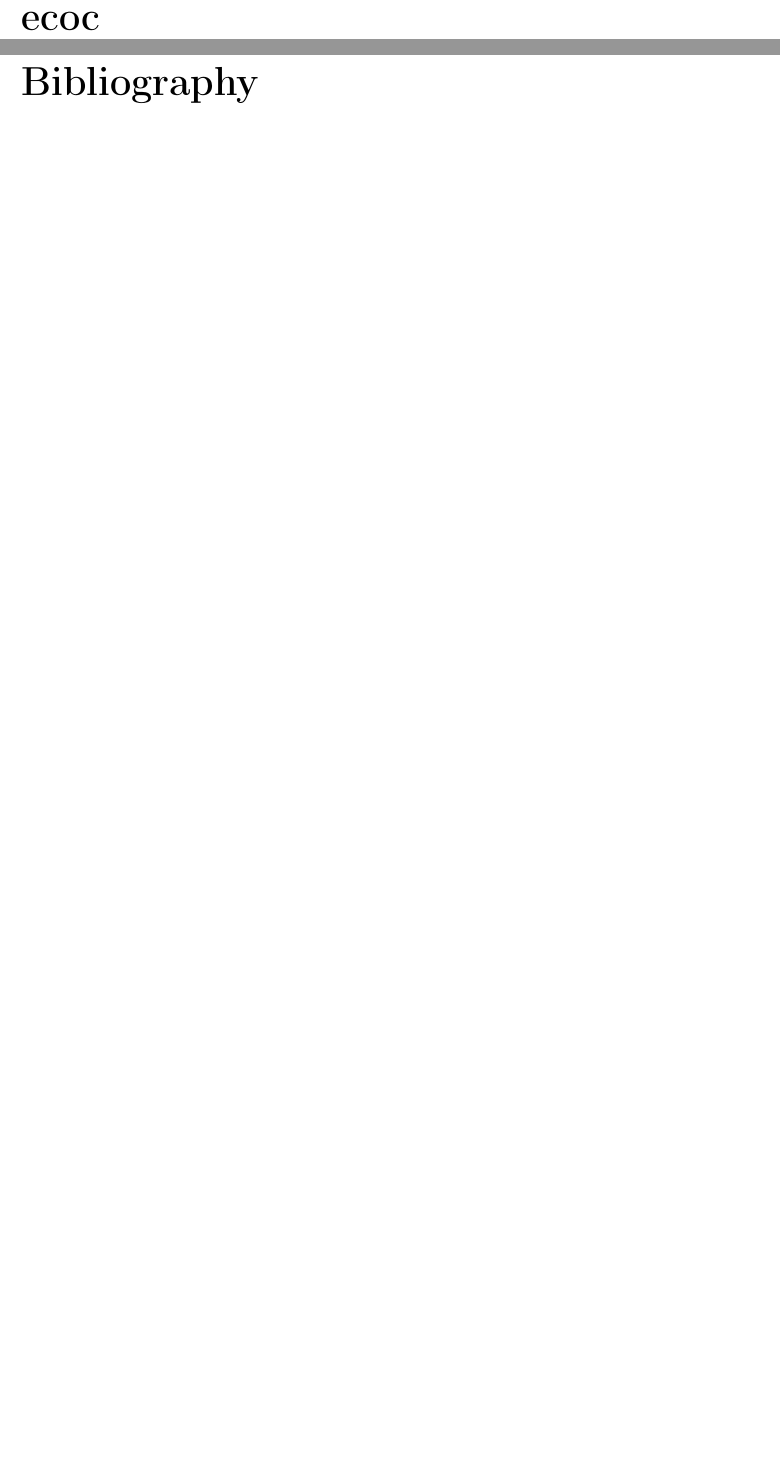
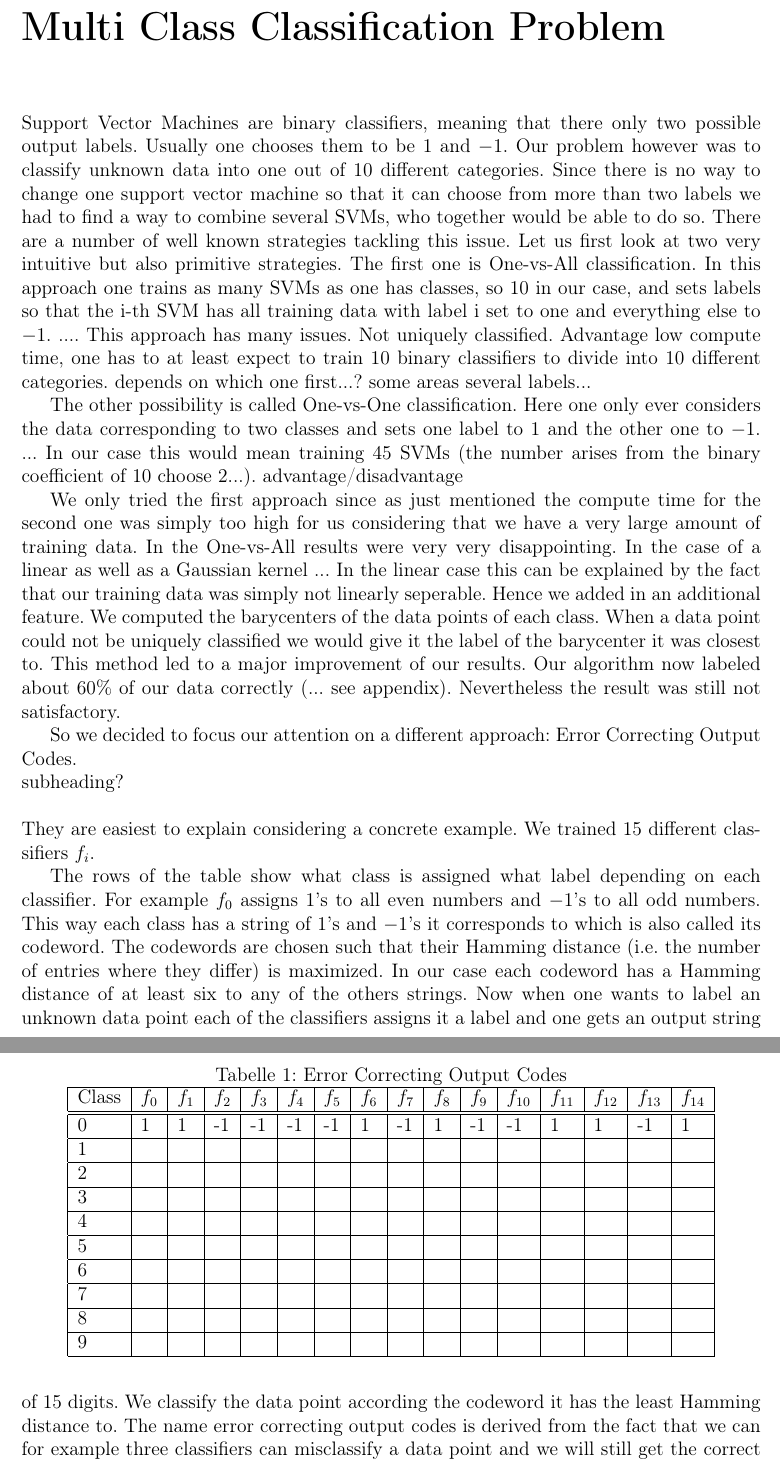
Before and after one commit to LisaBM/ml_project, a LaTeX document (Report/Report_template.tex): two parts of pages 5 and 6 of 6 before the commit and two parts of pages 5 and 6 of 7 after it, joined at a grey line, cut at the place of the change, the shorter picture padded with empty space. Compiled offline with pdfLaTeX.

Commit message:
habe mal angefangen, ist schon voll viel... und kann locker noch mehr schreiben...

```diff
--- a/Report/Report_template.tex
+++ b/Report/Report_template.tex
@@ -11,7 +11,7 @@
 \usepackage[utf8]{inputenc}
 % \usepackage[latin1]{inputenc} %  Alternativ unter Windows
 \usepackage[T1]{fontenc}
-\usepackage[english]{babel}
+\usepackage[ngerman]{babel}
 
 
 \usepackage[paper=a4paper,left=25mm,right=25mm,top=25mm,bottom=25mm]{geometry}
@@ -142,5 +142,40 @@ Note that only data points $x_i$ with $\alpha_i \neq 0$ appear in the decision f
 \chapter*{Solving the optimization problem with SMO}
 
 
-\chapter*{ecoc}
+\chapter*{Multi Class Classification Problem}
 
+Support Vector Machines are binary classifiers, meaning that there only two possible output labels. Usually one chooses them to be $1$ and $-1$. Our problem however was to classify unknown data into one out of $10$ different categories. Since there is no way to change one support vector machine so that it can choose from more than two labels we had to find a way to combine several SVMs, who together would be able to do so. There are a number of well known strategies tackling this issue. Let us first look at two very intuitive but also primitive strategies. The first one is One-vs-All classification. In this approach one trains as many SVMs as one has classes, so 10 in our case, and sets labels so that the i-th SVM has all training data with label i set to one and everything else to $-1$. .... This approach has many issues. Not uniquely classified. Advantage low compute time, one has to at least expect to train $10$ binary classifiers to divide into $10$ different categories. depends on which one first...? some areas several labels...
+
+The other possibility is called One-vs-One classification. Here one only ever considers the data corresponding to two classes and sets one label to $1$ and the other one to $-1$. ...
+In our case this would mean training $45$ SVMs (the number arises from the binary coefficient of 10 choose 2...). advantage/disadvantage
+
+We only tried the first approach since as just mentioned the compute time for the second one was simply too high for us considering that we have a very large amount of training data. In the One-vs-All results were very very disappointing. In the case of a linear as well as a Gaussian kernel ... In the linear case this can be explained by the fact that our training data was simply not linearly seperable.
+Hence we added in an additional feature. We computed the barycenters of the data points of each class. When a data point could not be uniquely classified we would give it the label of the barycenter it was closest to. This method led to a major improvement of our results. Our algorithm now labeled about 60\% of our data correctly (... see appendix).  Nevertheless the result was still not satisfactory.
+
+So we decided to focus our attention on a different approach: Error Correcting Output Codes.
+\\
+subheading? \\
+\\
+They are easiest to explain considering a concrete example. We trained 15 different classifiers $f_i$.
+
+\begin{table}[ht!]
+	\centering
+	\caption{Error Correcting Output Codes}
+	\label{Codewords}
+	\begin{tabular}{|l|l|l|l|l|l|l|l|l|l|l|l|l|l|l|l|}
+	\hline
+	Class	& $f_0$ & $f_1$ & $f_2$ & $f_3$ & $f_4$ & $f_5$ & $f_6$ & $f_7$ & $f_8$ & $f_9$ & $f_{10}$ & $f_{11}$ & $f_{12}$ & $f_{13}$ & $f_{14}$ \\ \hline \hline
+	0	& 1 & 1 & -1 & -1 & -1 & -1 & 1 & -1 & 1 & -1 & -1 & 1 & 1 & -1 & 1 \\ \hline
+	1	&  &  &  &  &  &  &  &  &  &  &  &  &  &  & \\ \hline
+	2	&  &  &  &  &  &  &  &  &  &  &  &  &  &  & \\ \hline
+	3	&  &  &  &  &  &  &  &  &  &  &  &  &  &  & \\ \hline
+	4	&  &  &  &  &  &  &  &  &  &  &  &  &  &  & \\ \hline
+	5	&  &  &  &  &  &  &  &  &  &  &  &  &  &  & \\ \hline
+	6	&  &  &  &  &  &  &  &  &  &  &  &  &  &  & \\ \hline
+	7	&  &  &  &  &  &  &  &  &  &  &  &  &  &  & \\ \hline
+	8	&  &  &  &  &  &  &  &  &  &  &  &  &  &  & \\ \hline
+	9	&  &  &  &  &  &  &  &  &  &  &  &  &  &  & \\ \hline
+	\end{tabular}
+\end{table}
+
+The rows of the table show what class is assigned what label depending on each classifier. For example $f_0$ assigns $1$'s to all even numbers and $-1$'s to all odd numbers. This way each class has a string of $1$'s and $-1$'s it corresponds to which is also called its codeword. The codewords are chosen such that their Hamming distance (i.e. the number of entries where they differ) is maximized. In our case each codeword has a Hamming distance of at least six to any of the others strings. Now when one wants to label an unknown data point each of the classifiers assigns it a label and one gets an output string of 15 digits. We classify the data point according the codeword it has the least Hamming distance to. The name error correcting output codes is derived from the fact that we can for example three classifiers can misclassify a data point and we will still get the correct result. Depending on the difficulty of the problem one could choose more or less classifiers and hece in-or decrease the Hamming distance of the set of codewords. We took these codewords from ... and yielded much better results than with the approaches mentioned above. Our precise implementation can be found on page... in the appendix.
```
Also changed, not shown: Report/Report_template.pdf, Report/Report_template.tex (8 more changed lines), 3 other files.
